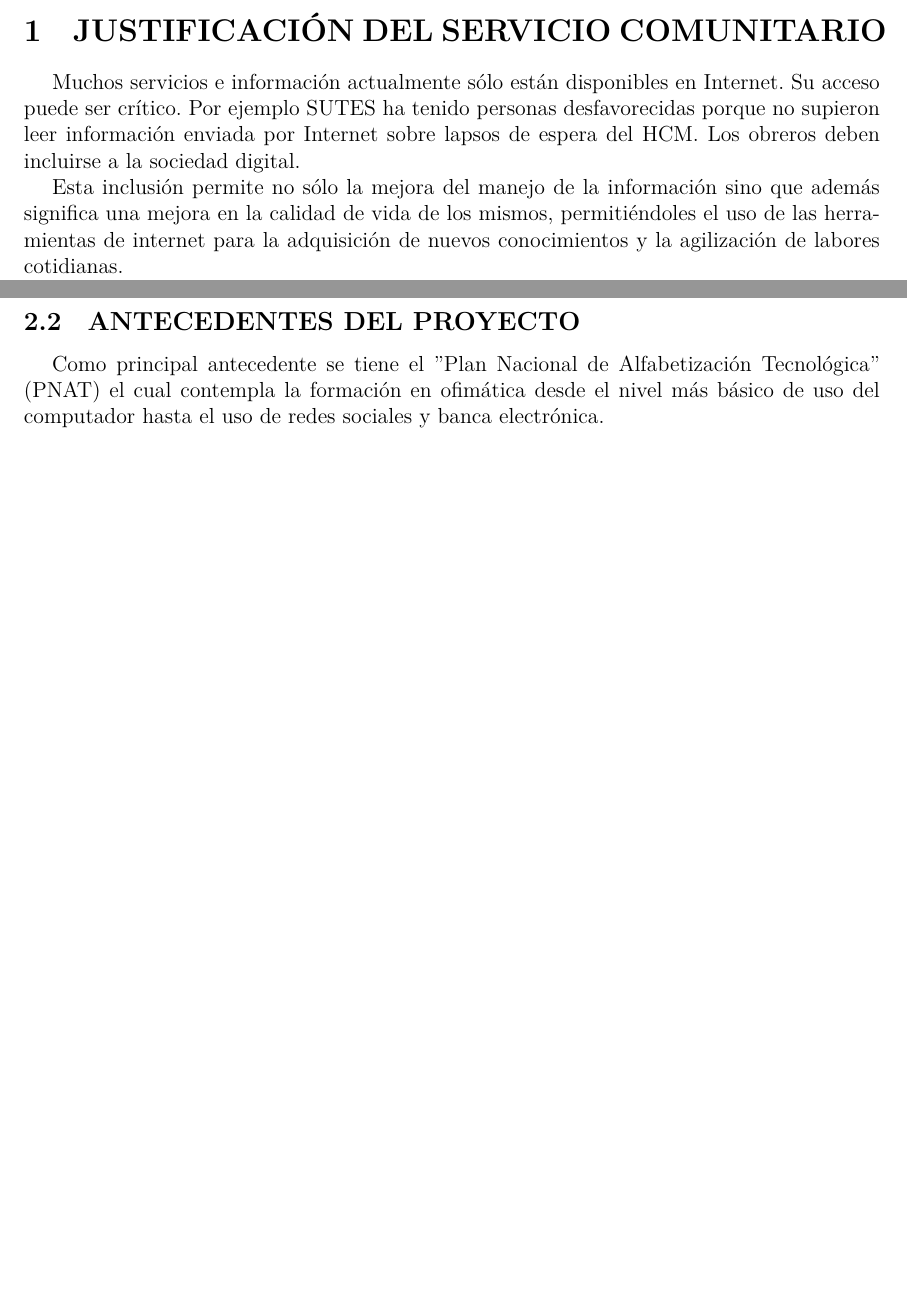
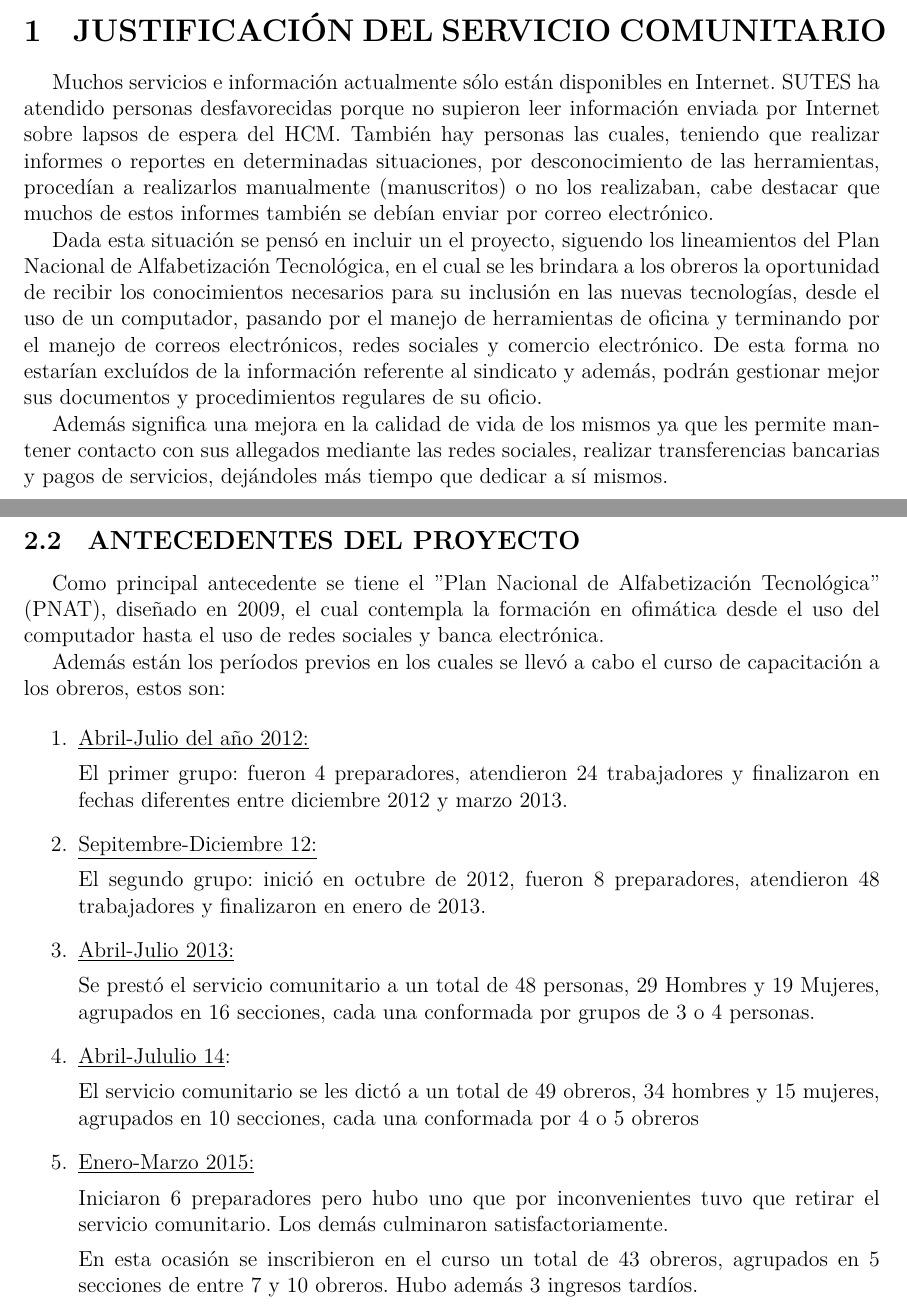
Before and after one commit to alejandrotarazona/Informe, a LaTeX document (InformeSC.tex, which reads Descripcion/descripcion.tex, Justificacion/justificacion.tex): two parts of pages 4 and 5 of 16, joined at a grey line, cut so that both start at the same text, the shorter picture padded with empty space. Compiled offline with XeLaTeX.

Commit message:
Mori
mori de pana haciendo 4 miseras hojas mas...

```diff
--- a/Descripcion/descripcion.tex
+++ b/Descripcion/descripcion.tex
@@ -6,6 +6,32 @@
             En general han tenido un acceso limitado o nulo a las tecnologías de información, no tienen acceso a un computador en casa y pocos son los que tienen acceso a internet.
 
 		\subsection{ANTECEDENTES DEL PROYECTO}
-            Como principal antecedente se tiene el "Plan Nacional de Alfabetización Tecnológica" (PNAT) el cual contempla la formación en ofimática desde el nivel más básico de uso del computador hasta el uso de redes sociales y banca electrónica.
+            Como principal antecedente se tiene el "Plan Nacional de Alfabetización Tecnológica" (PNAT), diseñado en 2009, el cual contempla la formación en ofimática desde el  uso del computador hasta el uso de redes sociales y banca electrónica.
+
+            Además están los períodos previos en los cuales se llevó a cabo el curso de capacitación a los obreros, estos son:
+
+            \begin{enumerate}
+                \item \underline{Abril-Julio del año 2012:}
+
+                El primer grupo: fueron 4 preparadores, atendieron 24 trabajadores y finalizaron en fechas diferentes entre diciembre 2012 y marzo 2013.
+
+                \item \underline{Sepitembre-Diciembre 12:}
+
+                El segundo grupo: inició en octubre de 2012, fueron 8 preparadores, atendieron 48 trabajadores y finalizaron en enero de 2013.
+
+                \item \underline{Abril-Julio 2013:}
+
+                Se prestó el servicio comunitario a un total de 48 personas, 29  Hombres y 19 Mujeres,  agrupados en 16 secciones, cada una conformada por grupos de 3 o 4 personas.
+
+                \item \underline{Abril-Jululio 14}:
+
+                El servicio comunitario se les dictó a un total de 49 obreros, 34 hombres y 15 mujeres, agrupados en 10 secciones, cada una conformada por 4 o 5 obreros
+
+                \item \underline{Enero-Marzo 2015:}
+
+                Iniciaron 6 preparadores pero hubo uno que por inconvenientes tuvo que retirar el servicio comunitario. Los demás culminaron satisfactoriamente.
+
+                En esta ocasión se inscribieron en el curso un total de 43 obreros, agrupados en 5 secciones de entre 7 y 10 obreros. Hubo además 3 ingresos tardíos.
+            \end{enumerate}
 
 	\pagebreak
--- a/Justificacion/justificacion.tex
+++ b/Justificacion/justificacion.tex
@@ -1,5 +1,7 @@
 \section{JUSTIFICACIÓN DEL SERVICIO COMUNITARIO}
-		Muchos servicios e información actualmente sólo están disponibles en Internet. Su acceso puede ser crítico. Por ejemplo SUTES ha tenido personas desfavorecidas porque no supieron leer información enviada por Internet sobre lapsos de espera del HCM. Los obreros deben incluirse a la sociedad digital.
+		Muchos servicios e información actualmente sólo están disponibles en Internet. SUTES ha atendido personas desfavorecidas porque no supieron leer información enviada por Internet sobre lapsos de espera del HCM. También hay personas las cuales, teniendo que realizar informes o reportes en determinadas situaciones, por desconocimiento de las herramientas, procedían a realizarlos manualmente (manuscritos) o no los realizaban, cabe destacar que muchos de estos informes también se debían enviar por correo electrónico.
 
-        Esta inclusión permite no sólo la mejora del manejo de la información sino que además significa una mejora en la calidad de vida de los mismos, permitiéndoles el uso de las herramientas de internet para la adquisición de nuevos conocimientos y la agilización de labores cotidianas.
+        Dada esta situación se pensó en incluir un el proyecto, siguendo los lineamientos del Plan Nacional de Alfabetización Tecnológica, en el cual se les brindara a los obreros la oportunidad de recibir los conocimientos necesarios para su inclusión en las nuevas tecnologías, desde el uso de un computador, pasando por el manejo de herramientas de oficina y terminando por el manejo de correos electrónicos, redes sociales y comercio electrónico. De esta forma no estarían excluídos de la información referente al sindicato y además, podrán gestionar mejor sus documentos y procedimientos regulares de su oficio.
+
+        Además significa una mejora en la calidad de vida de los mismos ya que les permite mantener contacto con sus allegados mediante las redes sociales, realizar transferencias bancarias y pagos de servicios, dejándoles más tiempo que dedicar a sí mismos.
 	\pagebreak
```
Also changed, not shown: Desarrollo/desarrollo.tex (+1 -1 lines), InformeSC.pdf, 3 other files.
